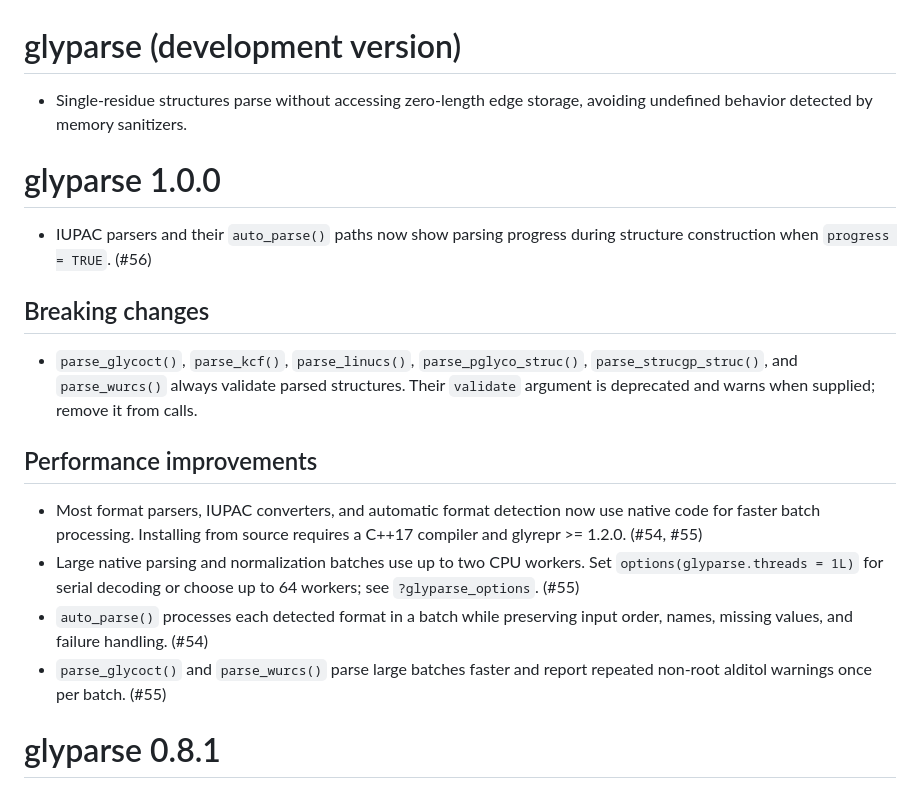
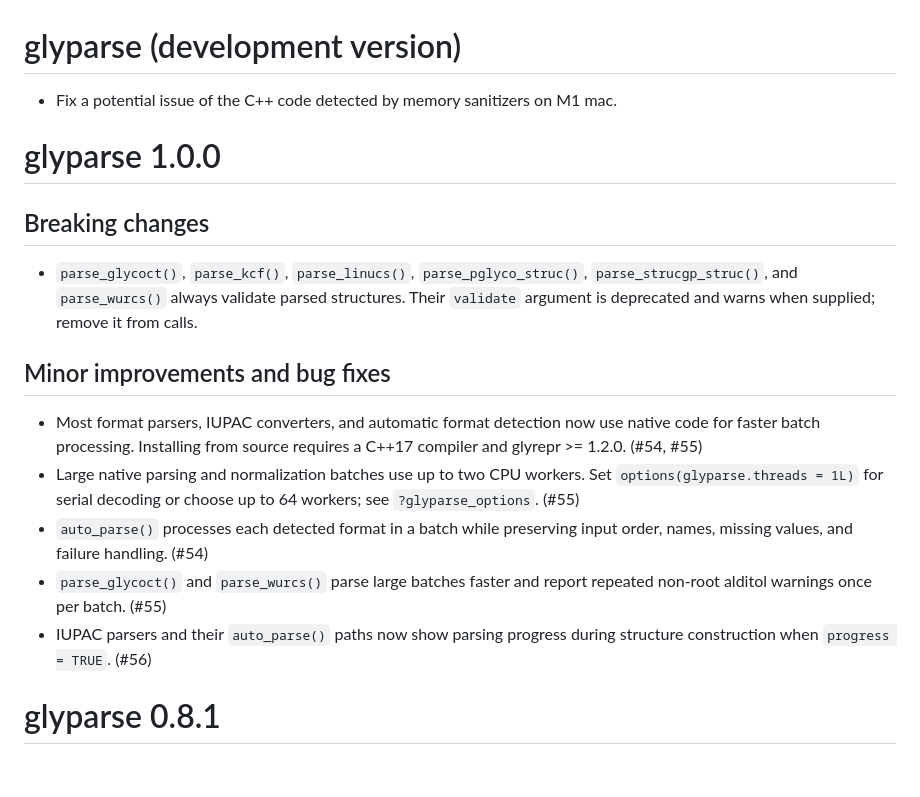
Before and after one commit to glycoverse/glyparse, a Markdown page: NEWS.md, the part around the change. Drawn GitHub-style.

Commit message:
docs: update NEWS

```diff
--- a/NEWS.md
+++ b/NEWS.md
@@ -1,21 +1,20 @@
 # glyparse (development version)
 
-* Single-residue structures parse without accessing zero-length edge storage, avoiding undefined behavior detected by memory sanitizers.
+* Fix a potential issue of the C++ code detected by memory sanitizers on M1 mac.
 
 # glyparse 1.0.0
-
-* IUPAC parsers and their `auto_parse()` paths now show parsing progress during structure construction when `progress = TRUE`. (#56)
 
 ## Breaking changes
 
 * `parse_glycoct()`, `parse_kcf()`, `parse_linucs()`, `parse_pglyco_struc()`, `parse_strucgp_struc()`, and `parse_wurcs()` always validate parsed structures. Their `validate` argument is deprecated and warns when supplied; remove it from calls.
 
-## Performance improvements
+## Minor improvements and bug fixes
 
 * Most format parsers, IUPAC converters, and automatic format detection now use native code for faster batch processing. Installing from source requires a C++17 compiler and glyrepr >= 1.2.0. (#54, #55)
 * Large native parsing and normalization batches use up to two CPU workers. Set `options(glyparse.threads = 1L)` for serial decoding or choose up to 64 workers; see `?glyparse_options`. (#55)
 * `auto_parse()` processes each detected format in a batch while preserving input order, names, missing values, and failure handling. (#54)
 * `parse_glycoct()` and `parse_wurcs()` parse large batches faster and report repeated non-root alditol warnings once per batch. (#55)
+* IUPAC parsers and their `auto_parse()` paths now show parsing progress during structure construction when `progress = TRUE`. (#56)
 
 # glyparse 0.8.1
 
```
